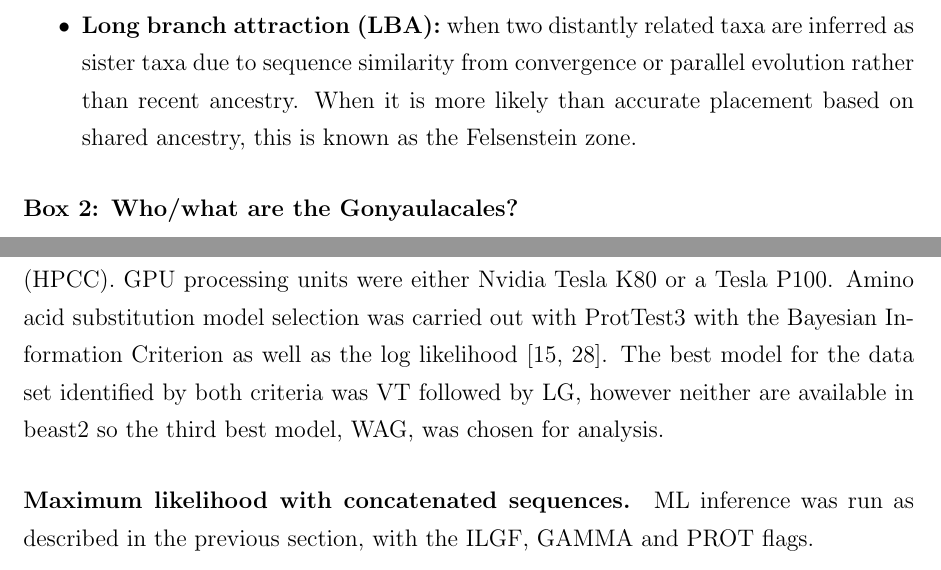
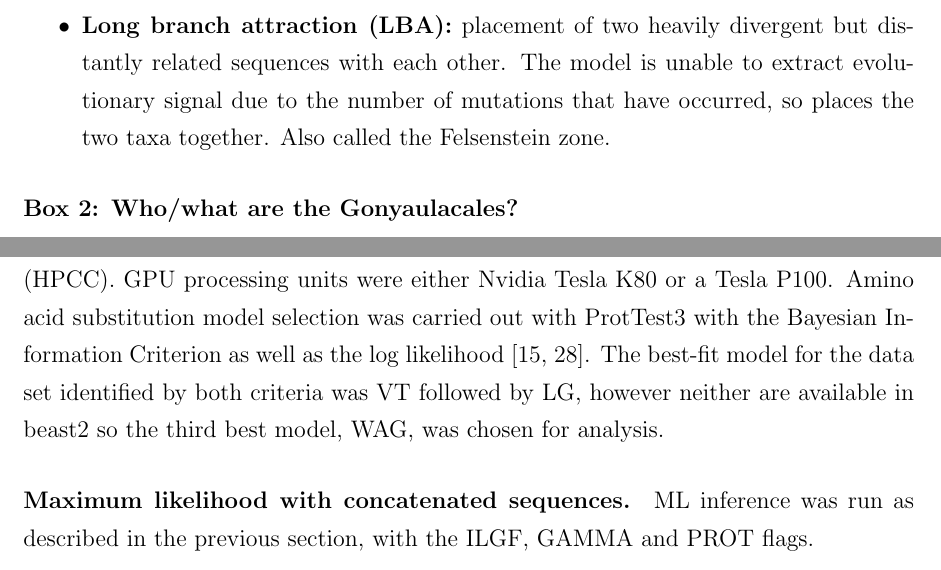
Before and after one commit to bubblegirl/gonya-manuscript, a LaTeX document (gonya_manuscript.tex): two parts of pages 6 and 9 of 46, joined at a grey line, cut so that both start at the same text. Compiled offline with pdfLaTeX.

Commit message:
comments minor

```diff
--- a/gonya_manuscript.tex
+++ b/gonya_manuscript.tex
@@ -118,9 +118,9 @@ If strong, can override true phylogenetic signal.
 \item \textbf{Incomplete lineage sorting (ILS):} discordance of gene evolutionary history with the species evolutionary history causing the phylogenetic species tree to be misinferred.
 Difference in the topology of a gene tree compared to the species evolution can arise from the coalescence of those orthologs prior to the species divergence, where in effect the ancestral populations contain two or more already-diverged copies of the gene across one or more species divergence points.
 Another mechanism is the introduction of a copy of the gene which is not based on ancestral inheritance, such as horizontal gene transfer or hybridization.
-\item \textbf{Long branch attraction (LBA):} when two distantly related taxa are inferred as sister taxa due to sequence similarity from convergence or parallel evolution rather than recent ancestry.
-% AD 181018: the above is incorrect. LBA is not due to convergent evolution, but rather limitations of phylogenetic methods when processing data with two or more heavily diverged sequences. So many mutations have occurred that the signal of evolutionary history is lost and the simplest explanation for the data just involves gluing those long branches together.
-When it is more likely than accurate placement based on shared ancestry, this is known as the Felsenstein zone.
+\item \textbf{Long branch attraction (LBA):} placement of two heavily divergent but distantly related sequences with each other.
+The model is unable to extract evolutionary signal due to the number of mutations that have occurred, so places the two taxa together.
+Also called the Felsenstein zone.
 \end{itemize}
 
 
@@ -198,7 +198,8 @@ Single copy gene alignments were concatenated and both ML \& BI analyses were ex
 GPU processing units were either Nvidia Tesla K80 or a Tesla P100.
 Amino acid substitution model selection was carried out with ProtTest3 with the Bayesian Information Criterion as well as the log likelihood \cite{darriba2011prottest,guindon2003simple}.
 %AD 181018: Does ProtTest3 check adequacy as well as just selecting among models with BIC?
-The best model for the data set identified by both criteria was VT followed by LG, however neither are available in beast2 so the third best model, WAG, was chosen for analysis.
+%LK: Can you please explain the distinction?
+The best-fit model for the data set identified by both criteria was VT followed by LG, however neither are available in beast2 so the third best model, WAG, was chosen for analysis.
 \paragraph*{Maximum likelihood with concatenated sequences.}
 ML inference was run as described in the previous section, with the ILGF, GAMMA and PROT flags.
 %AD 181018: what's ILGF? did you use WAG in raxml as well? would be good to say so here.
```
